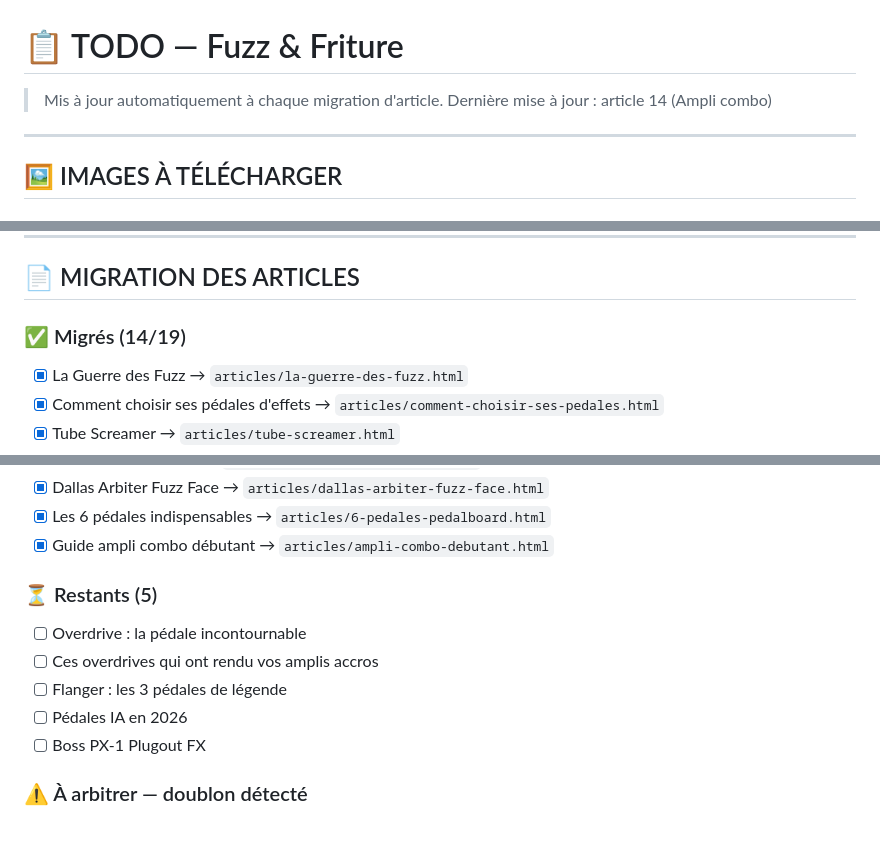
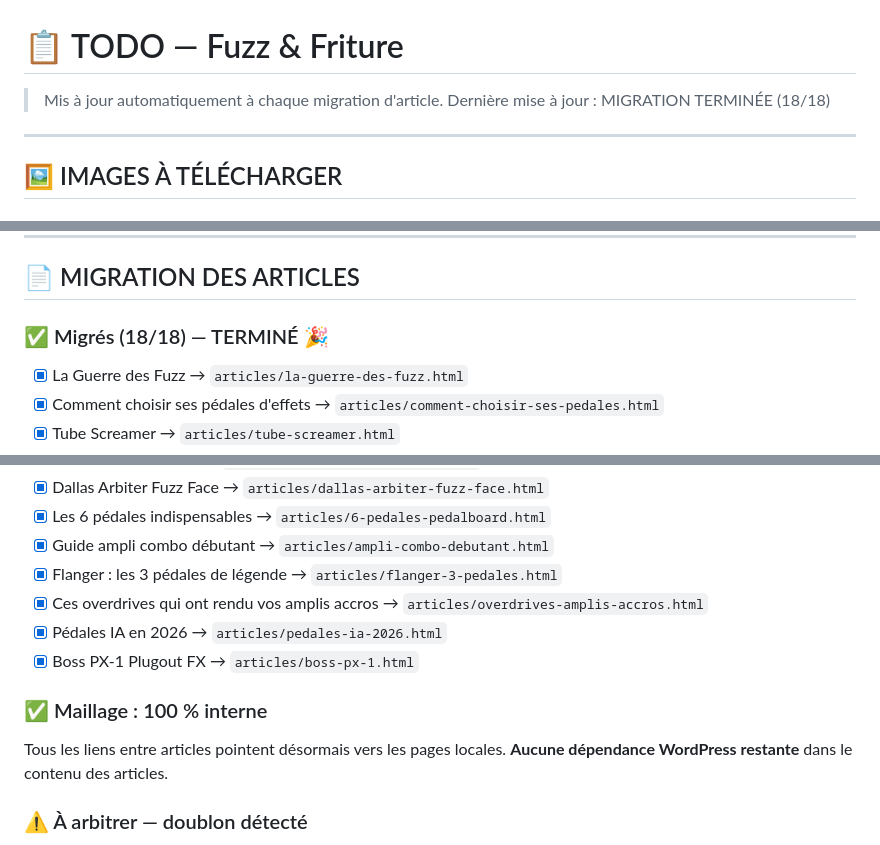
Before and after one commit to Hello-hop/fuzz2, a Markdown page: TODO.md, 3 parts joined by grey strips. Drawn GitHub-style.

Commit message:
TODO : MIGRATION TERMINEE 18/18

```diff
--- a/TODO.md
+++ b/TODO.md
@@ -1,7 +1,7 @@
 # 📋 TODO — Fuzz & Friture
 
 > Mis à jour automatiquement à chaque migration d'article.
-> Dernière mise à jour : article 14 (Ampli combo)
+> Dernière mise à jour : MIGRATION TERMINÉE (18/18)
 
 ---
 
@@ -91,7 +91,7 @@ La pédale affichée n'est pas le bon modèle.
 
 ## 📄 MIGRATION DES ARTICLES
 
-### ✅ Migrés (14/19)
+### ✅ Migrés (18/18) — TERMINÉ 🎉
 - [x] La Guerre des Fuzz → `articles/la-guerre-des-fuzz.html`
 - [x] Comment choisir ses pédales d'effets → `articles/comment-choisir-ses-pedales.html`
 - [x] Tube Screamer → `articles/tube-screamer.html`
@@ -106,13 +106,14 @@ La pédale affichée n'est pas le bon modèle.
 - [x] Dallas Arbiter Fuzz Face → `articles/dallas-arbiter-fuzz-face.html`
 - [x] Les 6 pédales indispensables → `articles/6-pedales-pedalboard.html`
 - [x] Guide ampli combo débutant → `articles/ampli-combo-debutant.html`
+- [x] Flanger : les 3 pédales de légende → `articles/flanger-3-pedales.html`
+- [x] Ces overdrives qui ont rendu vos amplis accros → `articles/overdrives-amplis-accros.html`
+- [x] Pédales IA en 2026 → `articles/pedales-ia-2026.html`
+- [x] Boss PX-1 Plugout FX → `articles/boss-px-1.html`
 
-### ⏳ Restants (5)
-- [ ] Overdrive : la pédale incontournable
-- [ ] Ces overdrives qui ont rendu vos amplis accros
-- [ ] Flanger : les 3 pédales de légende
-- [ ] Pédales IA en 2026
-- [ ] Boss PX-1 Plugout FX
+### ✅ Maillage : 100 % interne
+Tous les liens entre articles pointent désormais vers les pages locales.
+**Aucune dépendance WordPress restante** dans le contenu des articles.
 
 ### ⚠️ À arbitrer — doublon détecté
 - **« Overdrive : la pédale incontournable »** reprend exactement les mêmes 7 produits et la même
```
